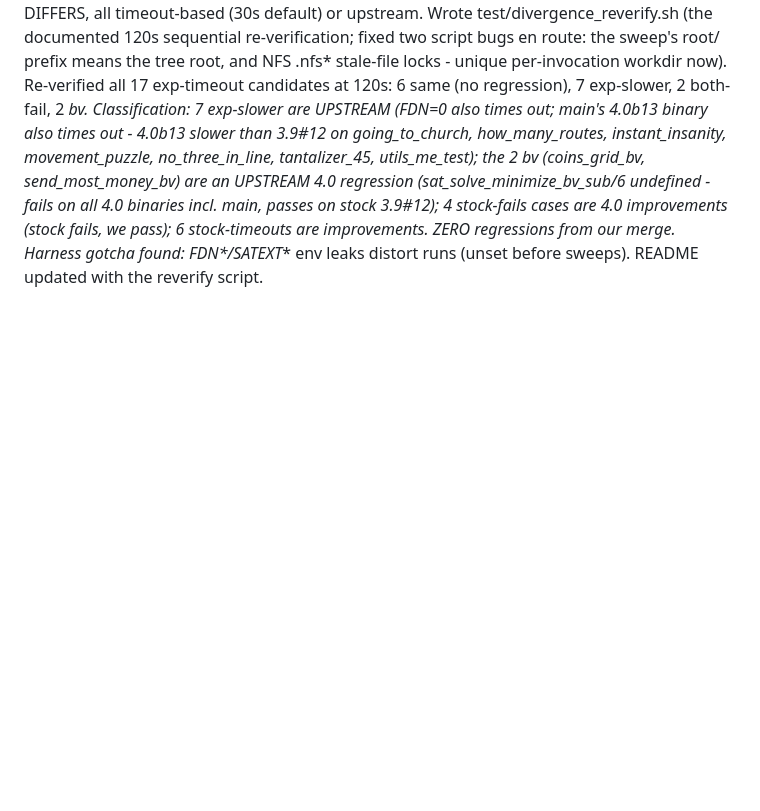
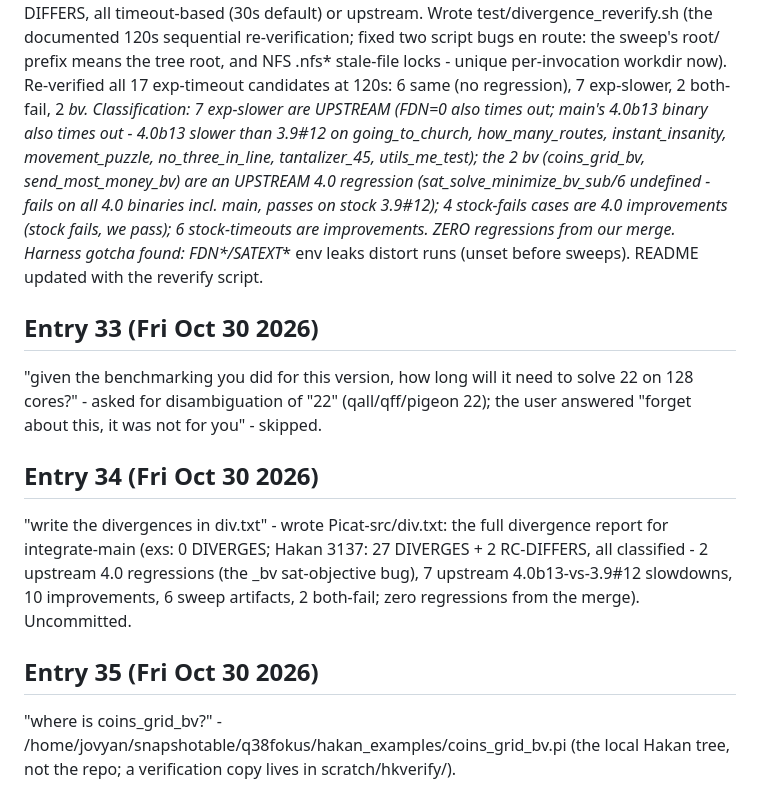
Before and after one commit to picat-lang/Picat, a Markdown page: user_input.md, the part around the change. GitHub-like rendering; blank space fills up the shorter version.

Commit message:
scratch: the user-input log entries 33-35 (the 22-cores question not for us, div.txt written, coins_grid_bv located)

```diff
--- a/user_input.md
+++ b/user_input.md
@@ -202,3 +202,14 @@ aspic_instances instead of universe(). Battery 88/0, baseline comparison
 ## Entry 32 (Fri Oct 30 2026)
 
 "check also hakan and full examples list for divergences - make scripts for this, or are they already there and did you check them?" - the scripts were already there: exs/deviation_check.sh (exs, ran pre-question: 0 DIVERGES) and test/divergence_parallel.sh (Hakan tree). Ran the Hakan sweep (3137 examples, 08:12-10:44): 27 DIVERGES + 2 RC-DIFFERS, all timeout-based (30s default) or upstream. Wrote test/divergence_reverify.sh (the documented 120s sequential re-verification; fixed two script bugs en route: the sweep's root/ prefix means the tree root, and NFS .nfs* stale-file locks - unique per-invocation workdir now). Re-verified all 17 exp-timeout candidates at 120s: 6 same (no regression), 7 exp-slower, 2 both-fail, 2 _bv. Classification: 7 exp-slower are UPSTREAM (FDN=0 also times out; main's 4.0b13 binary also times out - 4.0b13 slower than 3.9#12 on going_to_church, how_many_routes, instant_insanity, movement_puzzle, no_three_in_line, tantalizer_45, utils_me_test); the 2 _bv (coins_grid_bv, send_most_money_bv) are an UPSTREAM 4.0 regression (sat_solve_minimize_bv_sub/6 undefined - fails on all 4.0 binaries incl. main, passes on stock 3.9#12); 4 stock-fails cases are 4.0 improvements (stock fails, we pass); 6 stock-timeouts are improvements. ZERO regressions from our merge. Harness gotcha found: FDN_*/SATEXT_* env leaks distort runs (unset before sweeps). README updated with the reverify script.
+## Entry 33 (Fri Oct 30 2026)
+
+"given the benchmarking you did for this version, how long will it need to solve 22 on 128 cores?" - asked for disambiguation of "22" (qall/qff/pigeon 22); the user answered "forget about this, it was not for you" - skipped.
+
+## Entry 34 (Fri Oct 30 2026)
+
+"write the divergences in div.txt" - wrote Picat-src/div.txt: the full divergence report for integrate-main (exs: 0 DIVERGES; Hakan 3137: 27 DIVERGES + 2 RC-DIFFERS, all classified - 2 upstream 4.0 regressions (the _bv sat-objective bug), 7 upstream 4.0b13-vs-3.9#12 slowdowns, 10 improvements, 6 sweep artifacts, 2 both-fail; zero regressions from the merge). Uncommitted.
+
+## Entry 35 (Fri Oct 30 2026)
+
+"where is coins_grid_bv?" - /home/jovyan/snapshotable/q38fokus/hakan_examples/coins_grid_bv.pi (the local Hakan tree, not the repo; a verification copy lives in scratch/hkverify/).
```
